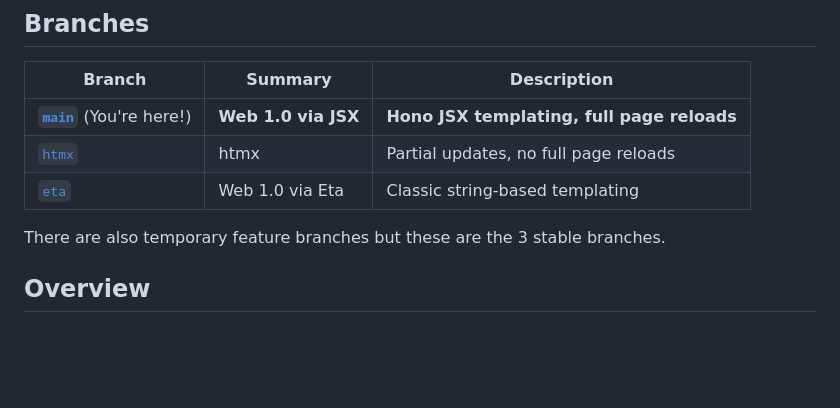
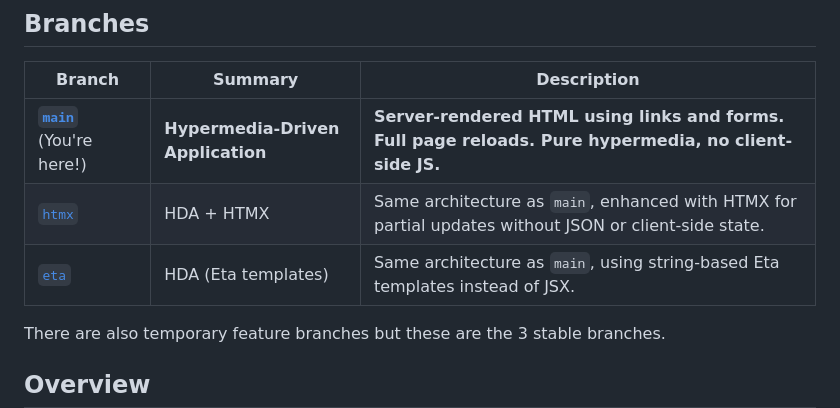
Before and after one commit to yamcodes/contact.app, a Markdown page: README.md, the part around the change. Drawn GitHub-style; blank space fills up the shorter version.

Commit message:
Update branches table with Hypermedia-Driven Application framing
Co-Authored-By: Claude Opus 4.5 <noreply@anthropic.com>

```diff
--- a/README.md
+++ b/README.md
@@ -6,9 +6,9 @@ A simple contacts app built with Bun and Hono.
 
 | Branch | Summary | Description |
 |--------|---------|-------------|
-| **[`main`](https://github.com/yamcodes/contact.app/tree/main)** (You're here!) | **Web 1.0 via JSX** | **Hono JSX templating, full page reloads** |
-| [`htmx`](https://github.com/yamcodes/contact.app/tree/htmx) | htmx | Partial updates, no full page reloads |
-| [`eta`](https://github.com/yamcodes/contact.app/tree/eta) | Web 1.0 via Eta | Classic string-based templating |
+| **[`main`](https://github.com/yamcodes/contact.app/tree/main)** (You're here!) | **Hypermedia-Driven Application** | **Server-rendered HTML using links and forms. Full page reloads. Pure hypermedia, no client-side JS.** |
+| [`htmx`](https://github.com/yamcodes/contact.app/tree/htmx) | HDA + HTMX | Same architecture as `main`, enhanced with HTMX for partial updates without JSON or client-side state. |
+| [`eta`](https://github.com/yamcodes/contact.app/tree/eta) | HDA (Eta templates) | Same architecture as `main`, using string-based Eta templates instead of JSX. |
 
 There are also temporary feature branches but these are the 3 stable branches.
 
```
